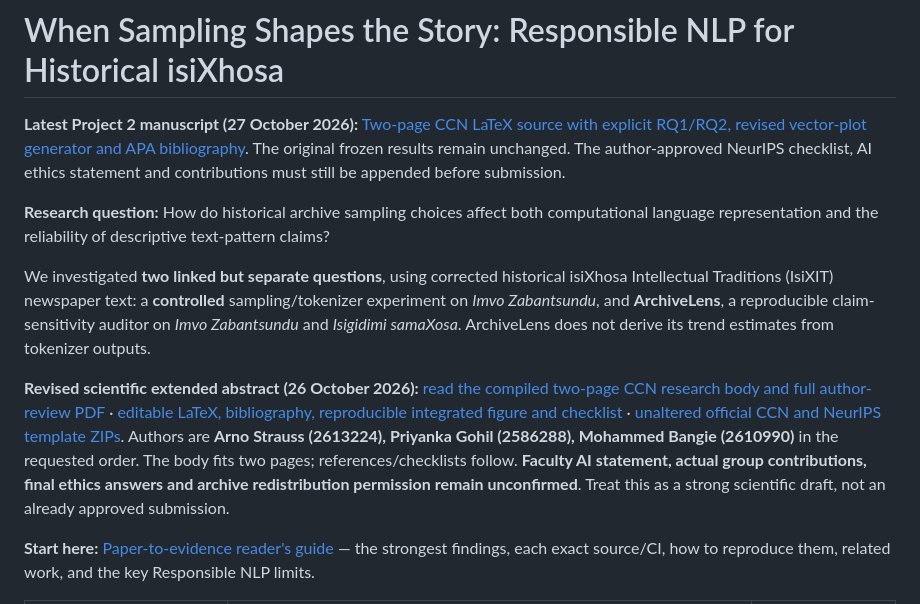
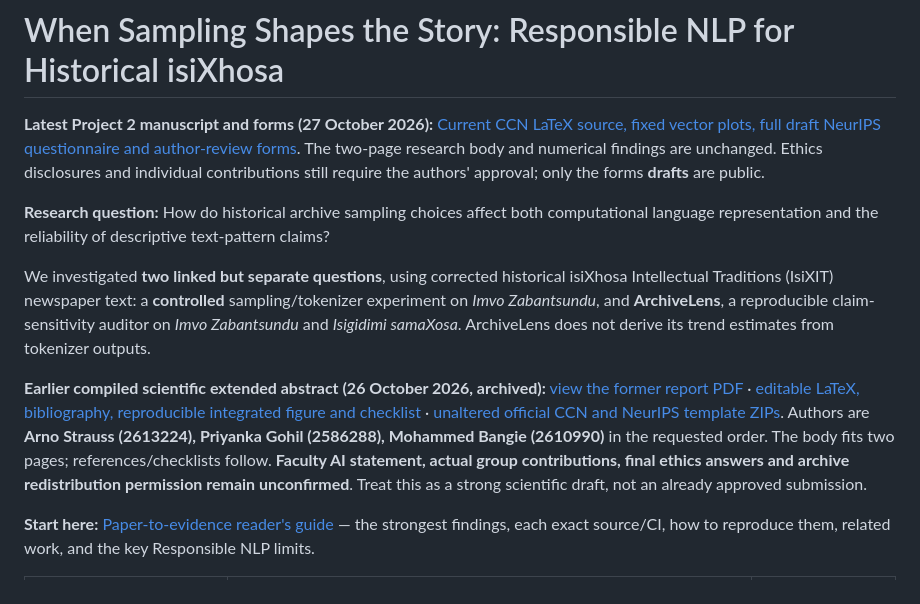
Before and after one commit to Stralb/isixhosa-archive-nlp, a Markdown page: README.md, the part around the change. Rendered like a GitHub page.

Commit message:
docs: make final Oct 27 manuscript and author-review checklist prominent

```diff
--- a/README.md
+++ b/README.md
@@ -1,12 +1,12 @@
 # When Sampling Shapes the Story: Responsible NLP for Historical isiXhosa
 
-**Latest Project 2 manuscript (27 October 2026):** [Two-page CCN LaTeX source with explicit RQ1/RQ2, revised vector-plot generator and APA bibliography](reports/paper_draft/final_2026-10-27/README.md). The original frozen results remain unchanged. The author-approved NeurIPS checklist, AI ethics statement and contributions must still be appended before submission.
+**Latest Project 2 manuscript and forms (27 October 2026):** [Current CCN LaTeX source, fixed vector plots, full draft NeurIPS questionnaire and author-review forms](reports/paper_draft/final_2026-10-27/README.md). The two-page research body and numerical findings are unchanged. Ethics disclosures and individual contributions still require the authors' approval; only the forms **drafts** are public.
 
 **Research question:** How do historical archive sampling choices affect both computational language representation and the reliability of descriptive text-pattern claims?
 
 We investigated **two linked but separate questions**, using corrected historical isiXhosa Intellectual Traditions (IsiXIT) newspaper text: a **controlled** sampling/tokenizer experiment on *Imvo Zabantsundu*, and **ArchiveLens**, a reproducible claim-sensitivity auditor on *Imvo Zabantsundu* and *Isigidimi samaXosa*. ArchiveLens does not derive its trend estimates from tokenizer outputs.
 
-**Revised scientific extended abstract (26 October 2026):** [read the compiled two-page CCN research body and full author-review PDF](reports/paper_draft/report.pdf) · [editable LaTeX, bibliography, reproducible integrated figure and checklist](reports/paper_draft/) · [unaltered official CCN and NeurIPS template ZIPs](templates/original/). Authors are **Arno Strauss (2613224), Priyanka Gohil (2586288), Mohammed Bangie (2610990)** in the requested order. The body fits two pages; references/checklists follow. **Faculty AI statement, actual group contributions, final ethics answers and archive redistribution permission remain unconfirmed**. Treat this as a strong scientific draft, not an already approved submission.
+**Earlier compiled scientific extended abstract (26 October 2026, archived):** [view the former report PDF](reports/paper_draft/report.pdf) · [editable LaTeX, bibliography, reproducible integrated figure and checklist](reports/paper_draft/) · [unaltered official CCN and NeurIPS template ZIPs](templates/original/). Authors are **Arno Strauss (2613224), Priyanka Gohil (2586288), Mohammed Bangie (2610990)** in the requested order. The body fits two pages; references/checklists follow. **Faculty AI statement, actual group contributions, final ethics answers and archive redistribution permission remain unconfirmed**. Treat this as a strong scientific draft, not an already approved submission.
 
 **Start here:** [Paper-to-evidence reader's guide](reports/PAPER_TO_EVIDENCE_GUIDE.md) — the strongest findings, each exact source/CI, how to reproduce them, related work, and the key Responsible NLP limits.
 
```
